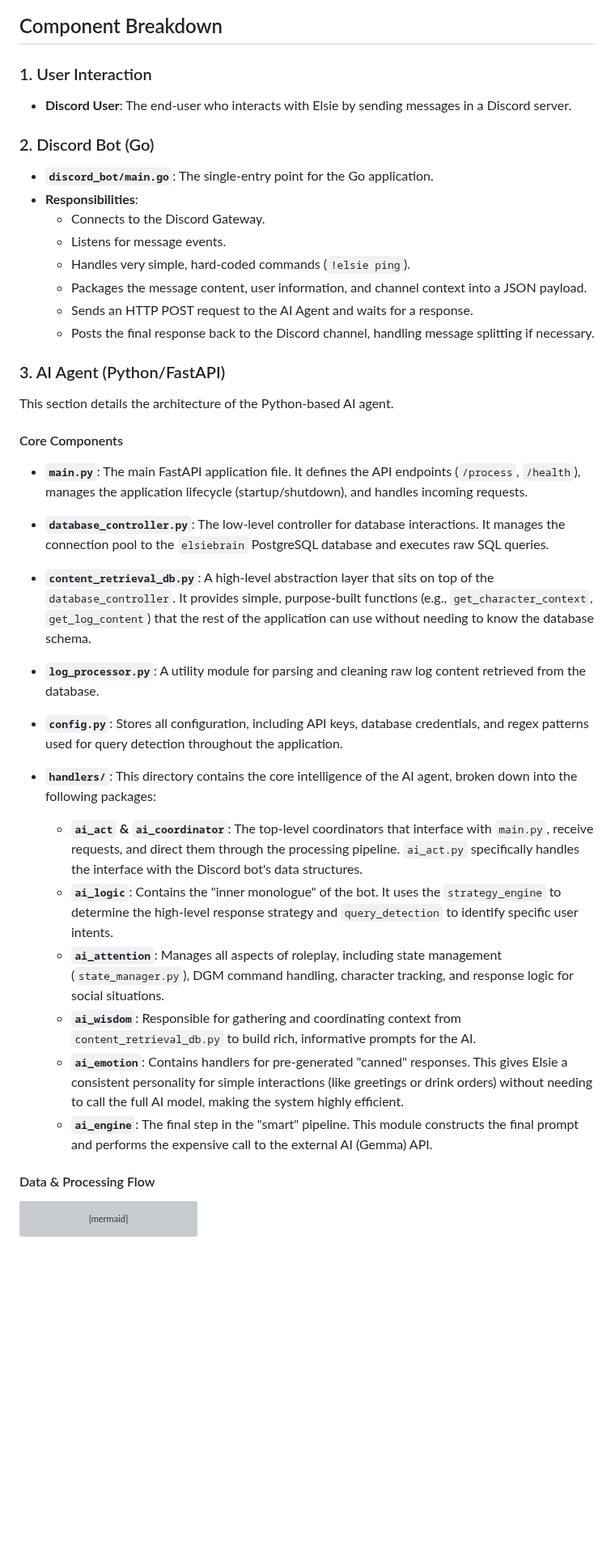
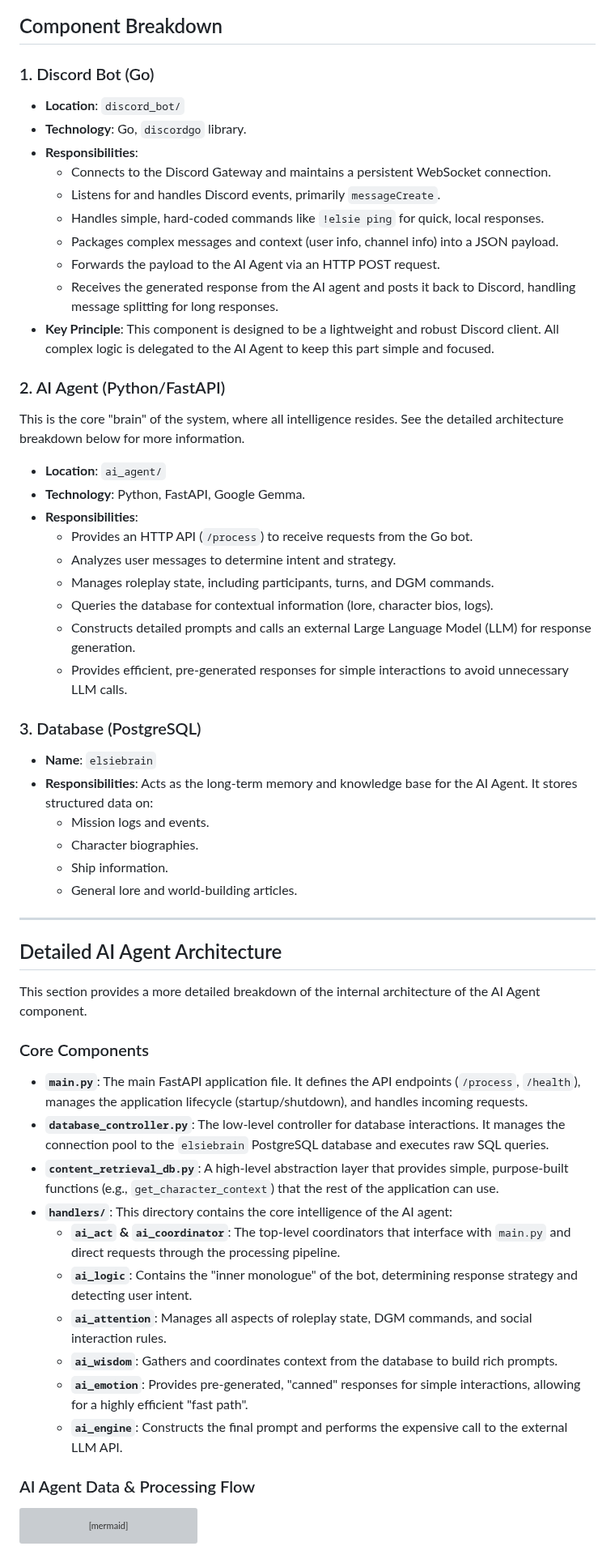
Before and after one commit to Jccunnin68/ElsieBot, a Markdown page: docs/ARCHITECTURE.md, the part around one of its changes. Shown at 81% size. GitHub-like rendering; blank space fills up the shorter version; grey boxes are pictures that could not be loaded.

````diff
--- a/docs/ARCHITECTURE.md
+++ b/docs/ARCHITECTURE.md
@@ -11,44 +43,62 @@ The Elsie system consists of three main parts:
 
 ## Component Breakdown
 
-### 1. User Interaction
-- **Discord User**: The end-user who interacts with Elsie by sending messages in a Discord server.
+### 1. Discord Bot (Go)
 
-### 2. Discord Bot (Go)
-- **`discord_bot/main.go`**: The single-entry point for the Go application.
-- **Responsibilities**:
-    - Connects to the Discord Gateway.
-    - Listens for message events.
-    - Handles very simple, hard-coded commands (`!elsie ping`).
-    - Packages the message content, user information, and channel context into a JSON payload.
-    - Sends an HTTP POST request to the AI Agent and waits for a response.
-    - Posts the final response back to the Discord channel, handling message splitting if necessary.
+-   **Location**: `discord_bot/`
+-   **Technology**: Go, `discordgo` library.
+-   **Responsibilities**:
+    -   Connects to the Discord Gateway and maintains a persistent WebSocket connection.
+    -   Listens for and handles Discord events, primarily `messageCreate`.
+    -   Handles simple, hard-coded commands like `!elsie ping` for quick, local responses.
+    -   Packages complex messages and context (user info, channel info) into a JSON payload.
+    -   Forwards the payload to the AI Agent via an HTTP POST request.
+    -   Receives the generated response from the AI agent and posts it back to Discord, handling message splitting for long responses.
+-   **Key Principle**: This component is designed to be a lightweight and robust Discord client. All complex logic is delegated to the AI Agent to keep this part simple and focused.
 
-### 3. AI Agent (Python/FastAPI)
+### 2. AI Agent (Python/FastAPI)
 
-This section details the architecture of the Python-based AI agent.
+This is the core "brain" of the system, where all intelligence resides. See the detailed architecture breakdown below for more information.
 
-#### Core Components
+-   **Location**: `ai_agent/`
+-   **Technology**: Python, FastAPI, Google Gemma.
+-   **Responsibilities**:
+    -   Provides an HTTP API (`/process`) to receive requests from the Go bot.
+    -   Analyzes user messages to determine intent and strategy.
+    -   Manages roleplay state, including participants, turns, and DGM commands.
+    -   Queries the database for contextual information (lore, character bios, logs).
+    -   Constructs detailed prompts and calls an external Large Language Model (LLM) for response generation.
+    -   Provides efficient, pre-generated responses for simple interactions to avoid unnecessary LLM calls.
+
+### 3. Database (PostgreSQL)
+
+-   **Name**: `elsiebrain`
+-   **Responsibilities**: Acts as the long-term memory and knowledge base for the AI Agent. It stores structured data on:
+    -   Mission logs and events.
+    -   Character biographies.
+    -   Ship information.
+    -   General lore and world-building articles.
+
+---
+
+## Detailed AI Agent Architecture
+
+This section provides a more detailed breakdown of the internal architecture of the AI Agent component.
+
+### Core Components
 
 -   **`main.py`**: The main FastAPI application file. It defines the API endpoints (`/process`, `/health`), manages the application lifecycle (startup/shutdown), and handles incoming requests.
+-   **`database_controller.py`**: The low-level controller for database interactions. It manages the connection pool to the `elsiebrain` PostgreSQL database and executes raw SQL queries.
+-   **`content_retrieval_db.py`**: A high-level abstraction layer that provides simple, purpose-built functions (e.g., `get_character_context`) that the rest of the application can use.
+-   **`handlers/`**: This directory contains the core intelligence of the AI agent:
+    -   **`ai_act` & `ai_coordinator`**: The top-level coordinators that interface with `main.py` and direct requests through the processing pipeline.
+    -   **`ai_logic`**: Contains the "inner monologue" of the bot, determining response strategy and detecting user intent.
+    -   **`ai_attention`**: Manages all aspects of roleplay state, DGM commands, and social interaction rules.
+    -   **`ai_wisdom`**: Gathers and coordinates context from the database to build rich prompts.
+    -   **`ai_emotion`**: Provides pre-generated, "canned" responses for simple interactions, allowing for a highly efficient "fast path".
+    -   **`ai_engine`**: Constructs the final prompt and performs the expensive call to the external LLM API.
 
--   **`database_controller.py`**: The low-level controller for database interactions. It manages the connection pool to the `elsiebrain` PostgreSQL database and executes raw SQL queries.
-
--   **`content_retrieval_db.py`**: A high-level abstraction layer that sits on top of the `database_controller`. It provides simple, purpose-built functions (e.g., `get_character_context`, `get_log_content`) that the rest of the application can use without needing to know the database schema.
-
--   **`log_processor.py`**: A utility module for parsing and cleaning raw log content retrieved from the database.
-
--   **`config.py`**: Stores all configuration, including API keys, database credentials, and regex patterns used for query detection throughout the application.
-
--   **`handlers/`**: This directory contains the core intelligence of the AI agent, broken down into the following packages:
-    -   **`ai_act` & `ai_coordinator`**: The top-level coordinators that interface with `main.py`, receive requests, and direct them through the processing pipeline. `ai_act.py` specifically handles the interface with the Discord bot's data structures.
-    -   **`ai_logic`**: Contains the "inner monologue" of the bot. It uses the `strategy_engine` to determine the high-level response strategy and `query_detection` to identify specific user intents.
-    -   **`ai_attention`**: Manages all aspects of roleplay, including state management (`state_manager.py`), DGM command handling, character tracking, and response logic for social situations.
-    -   **`ai_wisdom`**: Responsible for gathering and coordinating context from `content_retrieval_db.py` to build rich, informative prompts for the AI.
-    -   **`ai_emotion`**: Contains handlers for pre-generated "canned" responses. This gives Elsie a consistent personality for simple interactions (like greetings or drink orders) without needing to call the full AI model, making the system highly efficient.
-    -   **`ai_engine`**: The final step in the "smart" pipeline. This module constructs the final prompt and performs the expensive call to the external AI (Gemma) API.
-
-#### Data & Processing Flow
+### AI Agent Data & Processing Flow
 
 ```mermaid
 graph TD
````
Also changed, not shown: other parts of docs/ARCHITECTURE.md (+46 -16 lines).
